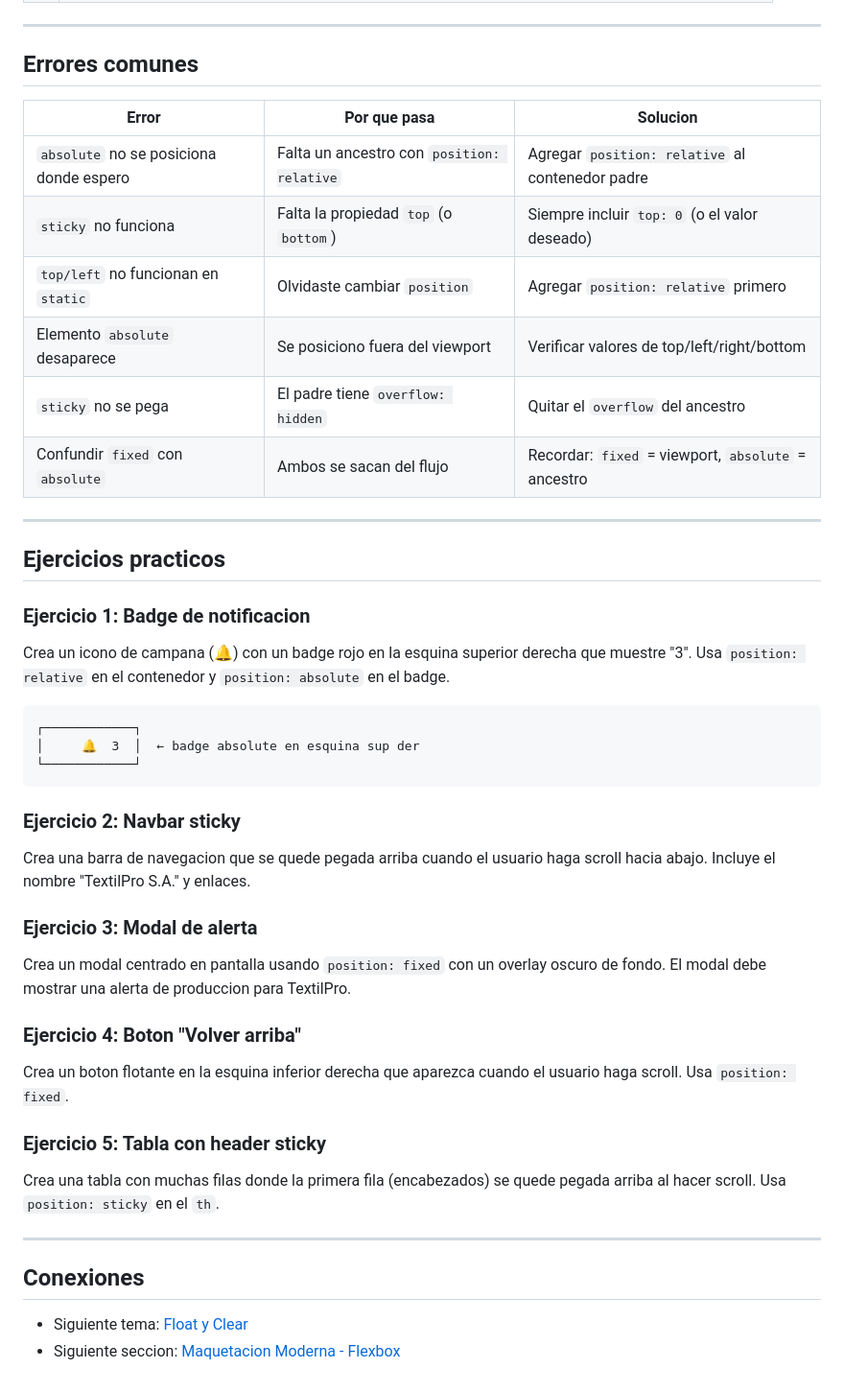
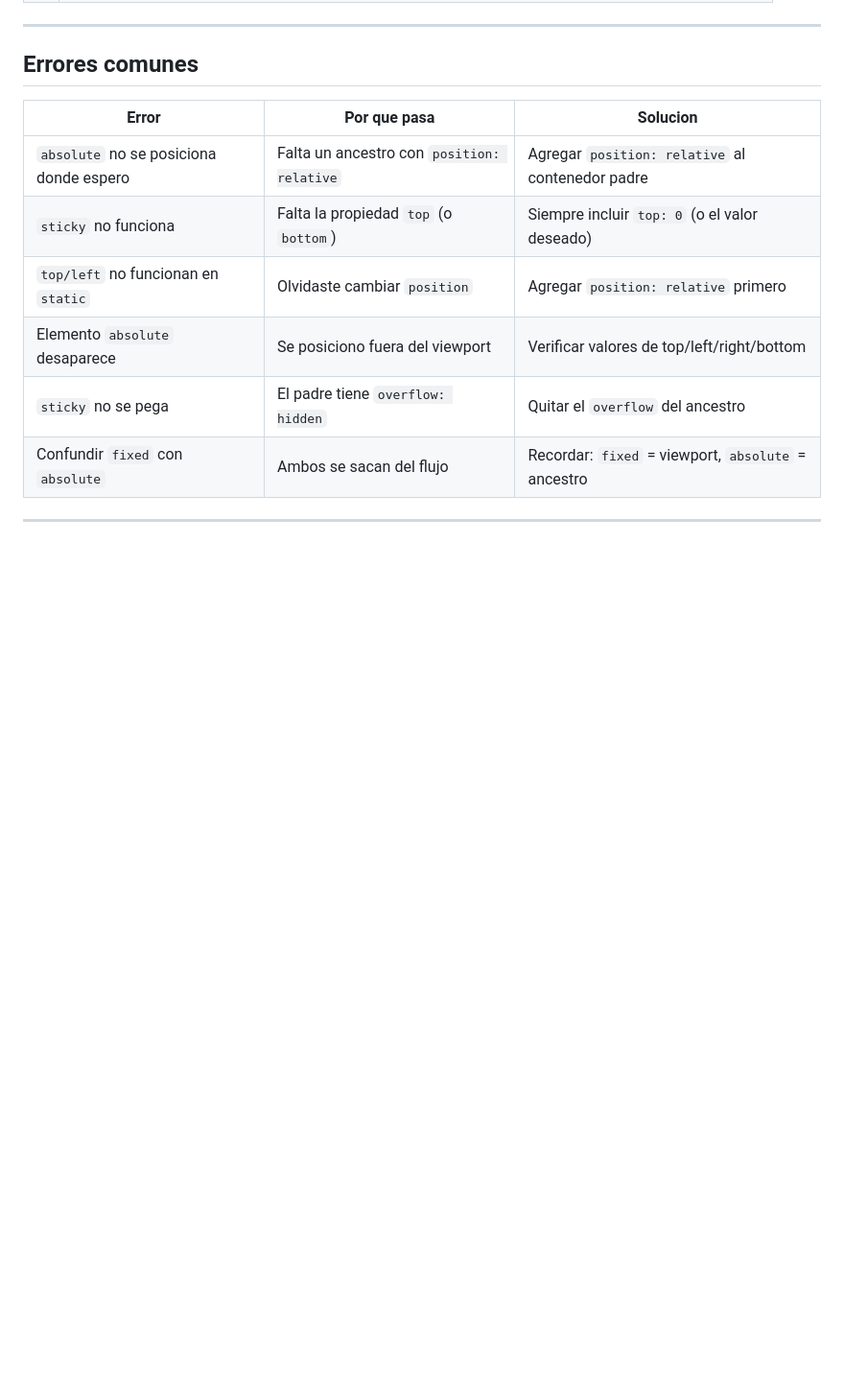
Before and after one commit to srllamadev/fundamentos-web, a Markdown page: 19-CSS-maquetacion-clasica/01-posicionamiento/README.md, the part around the change. Shown at 96% size. Rendered like a GitHub page; blank space fills up the shorter version.

````diff
--- a/19-CSS-maquetacion-clasica/01-posicionamiento/README.md
+++ b/19-CSS-maquetacion-clasica/01-posicionamiento/README.md
@@ -207,33 +207,3 @@ ANTES DE LLEGAR AL TOP:     DESPUES DE LLEGAR AL TOP:
 | Confundir `fixed` con `absolute` | Ambos se sacan del flujo | Recordar: `fixed` = viewport, `absolute` = ancestro |
 
 ---
-
-## Ejercicios practicos
-
-### Ejercicio 1: Badge de notificacion
-Crea un icono de campana (🔔) con un badge rojo en la esquina superior derecha que muestre "3". Usa `position: relative` en el contenedor y `position: absolute` en el badge.
-
-```
-┌────────────┐
-│     🔔  3  │  ← badge absolute en esquina sup der
-└────────────┘
-```
-
-### Ejercicio 2: Navbar sticky
-Crea una barra de navegacion que se quede pegada arriba cuando el usuario haga scroll hacia abajo. Incluye el nombre "TextilPro S.A." y enlaces.
-
-### Ejercicio 3: Modal de alerta
-Crea un modal centrado en pantalla usando `position: fixed` con un overlay oscuro de fondo. El modal debe mostrar una alerta de produccion para TextilPro.
-
-### Ejercicio 4: Boton "Volver arriba"
-Crea un boton flotante en la esquina inferior derecha que aparezca cuando el usuario haga scroll. Usa `position: fixed`.
-
-### Ejercicio 5: Tabla con header sticky
-Crea una tabla con muchas filas donde la primera fila (encabezados) se quede pegada arriba al hacer scroll. Usa `position: sticky` en el `th`.
-
----
-
-## Conexiones
-
-- Siguiente tema: [Float y Clear](../02-float-y-clear/)
-- Siguiente seccion: [Maquetacion Moderna - Flexbox](../../04-maquetacion-moderna/01-flexbox/)
````
